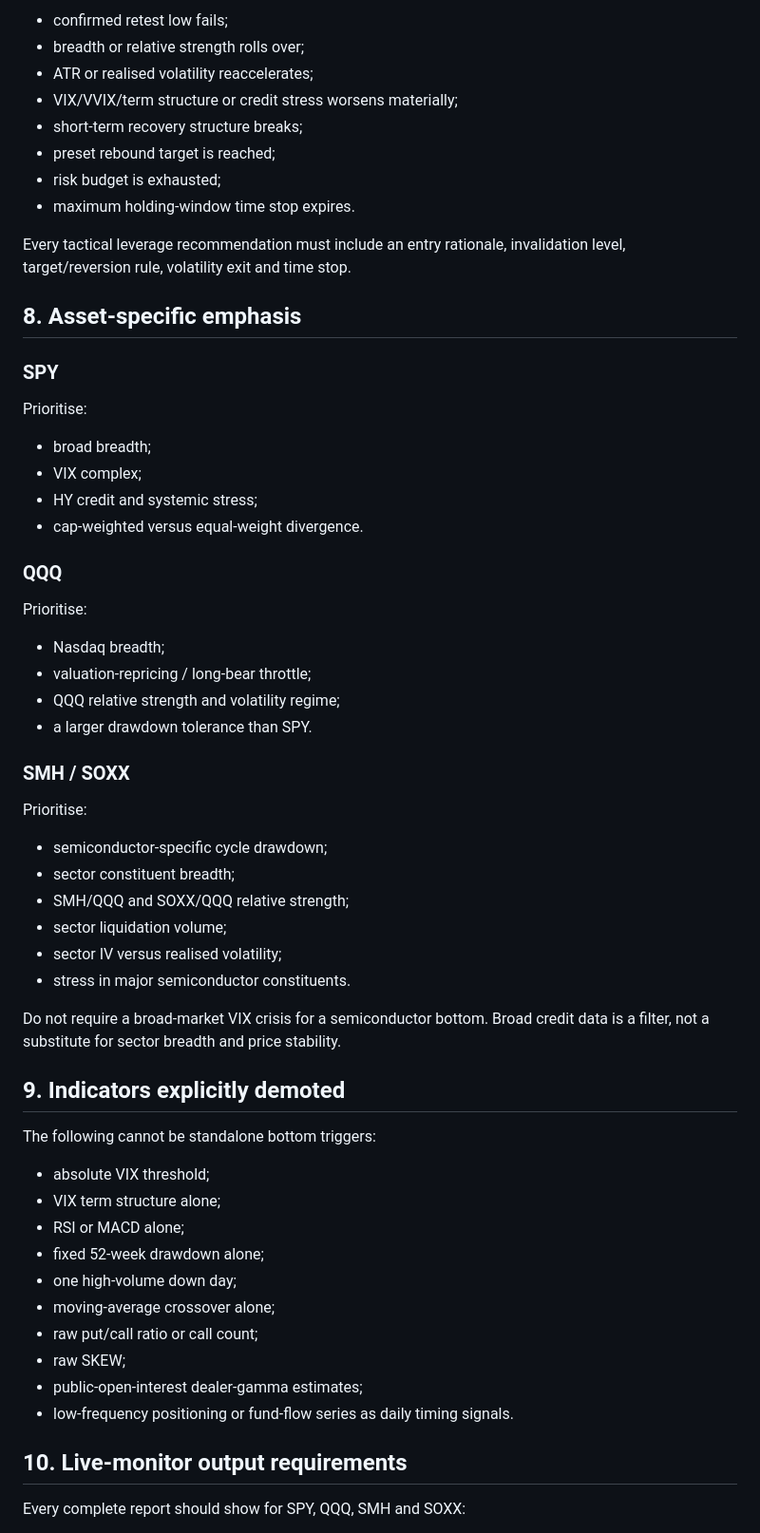
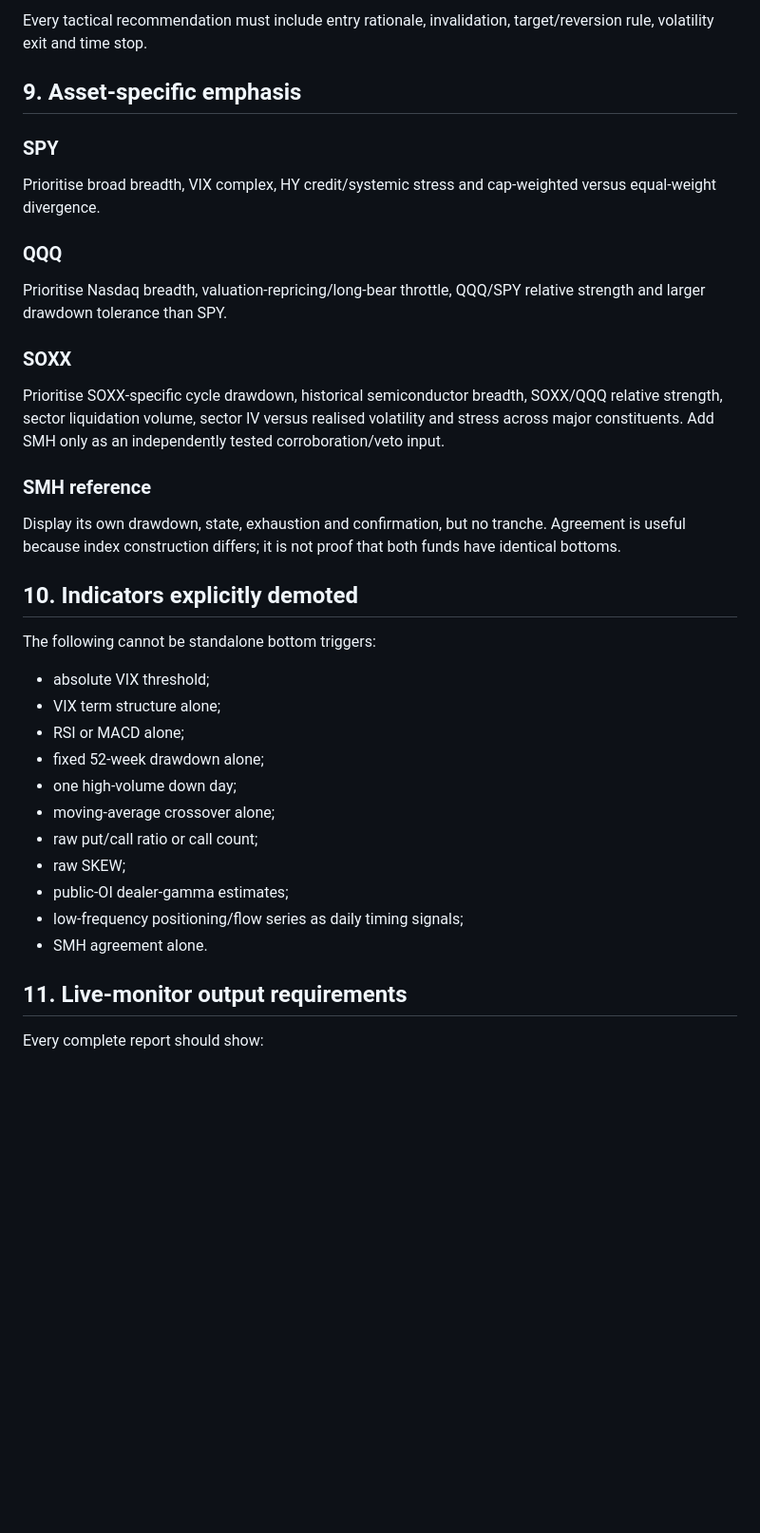
Before and after one commit to loktoto/busan-trip, a Markdown page: research/market-bottom/strategy.md, the part around one of its changes. Shown at 95% size. GitHub-like rendering; blank space fills up the shorter version.

```diff
--- a/research/market-bottom/strategy.md
+++ b/research/market-bottom/strategy.md
@@ -229,49 +215,25 @@ Exit or revert to the ordinary ETF when any of the following occurs:
 
-- confirmed retest low fails;
-- breadth or relative strength rolls over;
-- ATR or realised volatility reaccelerates;
-- VIX/VVIX/term structure or credit stress worsens materially;
-- short-term recovery structure breaks;
-- preset rebound target is reached;
-- risk budget is exhausted;
-- maximum holding-window time stop expires.
+Every tactical recommendation must include entry rationale, invalidation, target/reversion rule, volatility exit and time stop.
 
-Every tactical leverage recommendation must include an entry rationale, invalidation level, target/reversion rule, volatility exit and time stop.
-
-## 8. Asset-specific emphasis
+## 9. Asset-specific emphasis
 
 ### SPY
 
-Prioritise:
-
-- broad breadth;
-- VIX complex;
-- HY credit and systemic stress;
-- cap-weighted versus equal-weight divergence.
+Prioritise broad breadth, VIX complex, HY credit/systemic stress and cap-weighted versus equal-weight divergence.
 
 ### QQQ
 
-Prioritise:
+Prioritise Nasdaq breadth, valuation-repricing/long-bear throttle, QQQ/SPY relative strength and larger drawdown tolerance than SPY.
 
-- Nasdaq breadth;
-- valuation-repricing / long-bear throttle;
-- QQQ relative strength and volatility regime;
-- a larger drawdown tolerance than SPY.
+### SOXX
 
-### SMH / SOXX
+Prioritise SOXX-specific cycle drawdown, historical semiconductor breadth, SOXX/QQQ relative strength, sector liquidation volume, sector IV versus realised volatility and stress across major constituents. Add SMH only as an independently tested corroboration/veto input.
 
-Prioritise:
+### SMH reference
 
-- semiconductor-specific cycle drawdown;
-- sector constituent breadth;
-- SMH/QQQ and SOXX/QQQ relative strength;
-- sector liquidation volume;
-- sector IV versus realised volatility;
-- stress in major semiconductor constituents.
+Display its own drawdown, state, exhaustion and confirmation, but no tranche. Agreement is useful because index construction differs; it is not proof that both funds have identical bottoms.
 
-Do not require a broad-market VIX crisis for a semiconductor bottom. Broad credit data is a filter, not a substitute for sector breadth and price stability.
-
-## 9. Indicators explicitly demoted
+## 10. Indicators explicitly demoted
 
 The following cannot be standalone bottom triggers:
 
@@ -283,10 +245,11 @@ The following cannot be standalone bottom triggers:
 - moving-average crossover alone;
 - raw put/call ratio or call count;
 - raw SKEW;
-- public-open-interest dealer-gamma estimates;
-- low-frequency positioning or fund-flow series as daily timing signals.
+- public-OI dealer-gamma estimates;
+- low-frequency positioning/flow series as daily timing signals;
+- SMH agreement alone.
 
-## 10. Live-monitor output requirements
+## 11. Live-monitor output requirements
 
-Every complete report should show for SPY, QQQ, SMH and SOXX:
+Every complete report should show:
 
```
Also changed, not shown: other parts of research/market-bottom/strategy.md (+92 -113 lines).
